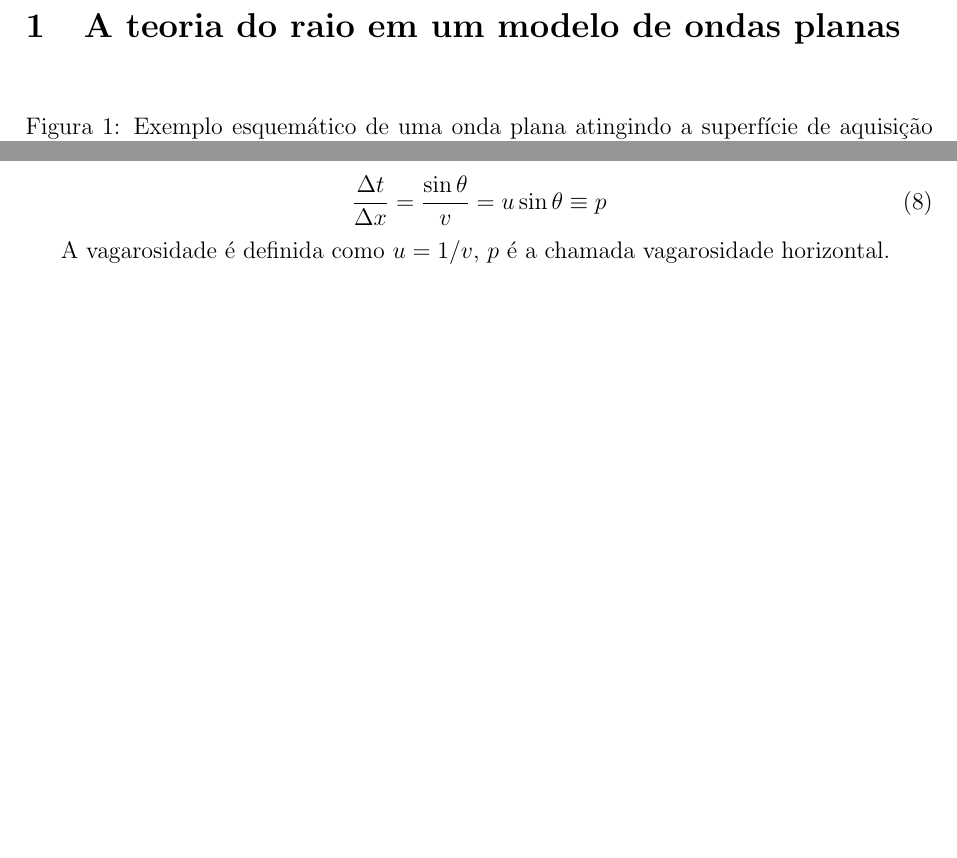
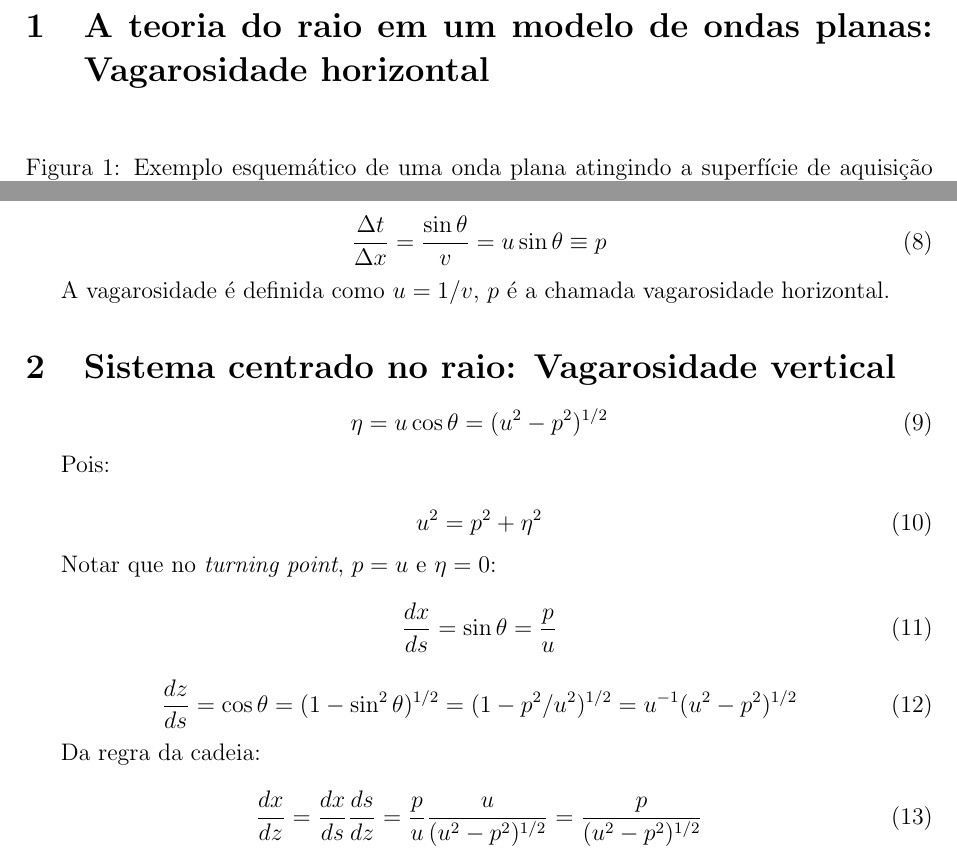
Before and after one commit to Geofisicando/introducao-teoria-raio, a LaTeX document (ondas_planas_raio.tex): two parts of pages 1 and 2 of 2, joined at a grey line, cut so that both start at the same text, the shorter picture padded with empty space. Compiled offline with pdfLaTeX.

Commit message:
Segunda seção sobre vagarosidade vertical
Adiciona texto sobre vagarosidade vertical a partir do sistema de
coordenadas centrado no raio.

```diff
--- a/ondas_planas_raio.tex
+++ b/ondas_planas_raio.tex
@@ -22,7 +22,7 @@
 
 \begin{document}
 
-\section{A teoria do raio em um modelo de ondas planas}
+\section{A teoria do raio em um modelo de ondas planas: Vagarosidade horizontal}
 
 \begin{figure}[H]
 \caption{Exemplo esquemático de uma onda plana atingindo a superfície de aquisição formando um ângulo $\theta$
@@ -88,5 +88,41 @@ A velocidade da onda plana no meio:
 
 A vagarosidade é definida como $u=1/v$, $p$ é a chamada vagarosidade horizontal.
 
+\section{Sistema centrado no raio: Vagarosidade vertical}
+
+\begin{equation}
+ \label{eq:1.9}
+ \eta = u \cos \theta = (u^2 - p^2)^{1/2}
+\end{equation}
+
+Pois:
+
+\begin{equation}
+ \label{eq:1.10}
+ u^2 = p^2 + \eta^2
+\end{equation}
+
+Notar que no \textit{turning point}, $p=u$ e $\eta=0$:
+
+
+\begin{equation}
+ \label{eq:1.11}
+ \frac{dx}{ds} = \sin \theta = \frac{p}{u}
+\end{equation}
+
+\begin{equation}
+ \label{eq:1.12}
+ \frac{dz}{ds} = \cos \theta = (1 - \sin^2\theta)^{1/2} = (1 - p^2/u^2)^{1/2} = u^{-1}(u^2 - p^2)^{1/2}
+\end{equation}
+
+Da regra da cadeia:
+
+\begin{equation}
+ \label{eq:1.13}
+ \frac{dx}{dz} = \frac{dx}{ds} \frac{ds}{dz} = \frac{p}{u} \frac{u}{(u^2-p^2)^{1/2}} = \frac{p}{(u^2-p^2)^{1/2}}
+\end{equation}
+
+
+
 
 \end{document}
```
Also changed, not shown: ondas_planas_raio.pdf.
